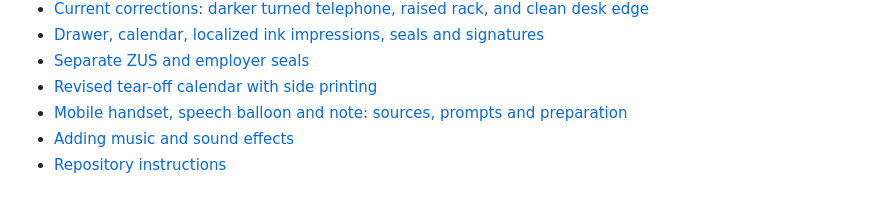
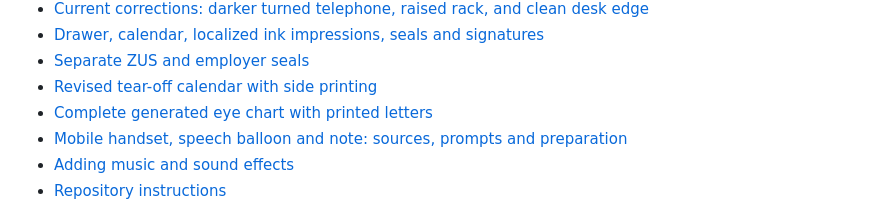
Before and after one commit to robertchaba/next-please, a Markdown page: README.md, the part around the change. GitHub-like rendering.

```diff
--- a/README.md
+++ b/README.md
@@ -114,6 +114,7 @@ The runtime uses **fflate** and **Howler**. **Vite**, **TypeScript**, **Vitest**
 - [Drawer, calendar, localized ink impressions, seals and signatures](docs/art-drawer-documents-2026-10-25.md)
 - [Separate ZUS and employer seals](docs/art-sender-seals-2026-10-25.md)
 - [Revised tear-off calendar with side printing](docs/art-calendar-revision-2026-10-25.md)
+- [Complete generated eye chart with printed letters](docs/art-eye-chart-2026-10-25.md)
 - [Mobile handset, speech balloon and note: sources, prompts and preparation](docs/art-mobile-2026-10-25.md)
 - [Adding music and sound effects](public/assets/audio/README.md)
 - [Repository instructions](AGENTS.md)
```
Also changed, not shown: docs/art-direction.md (+3 -3 lines), docs/art-eye-chart-2026-10-25.md (added, +49 -0 lines), docs/technical-guidelines.md (+1 -1 lines), docs/eye-chart-screen.png (added), public/assets/art/cabinet-eye-chart-reference.png (added), public/assets/art/cabinet-workstation.png, 4 other files.
